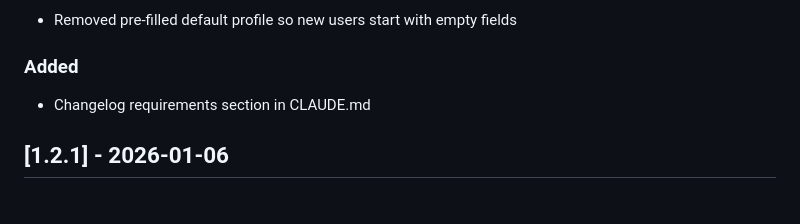
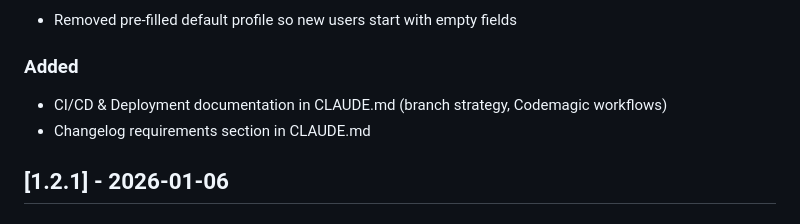
Before and after one commit to pndaRN/ComplyHealth, a Markdown page: CHANGELOG.md, the part around the change. Rendered like a GitHub page.

```diff
--- a/CHANGELOG.md
+++ b/CHANGELOG.md
@@ -16,6 +16,7 @@ and this project adheres to [Semantic Versioning](https://semver.org/spec/v2.0.0
 - Removed pre-filled default profile so new users start with empty fields
 
 ### Added
+- CI/CD & Deployment documentation in CLAUDE.md (branch strategy, Codemagic workflows)
 - Changelog requirements section in CLAUDE.md
 
 ## [1.2.1] - 2026-01-06
```
Also changed, not shown: CLAUDE.md (+23 -0 lines).
